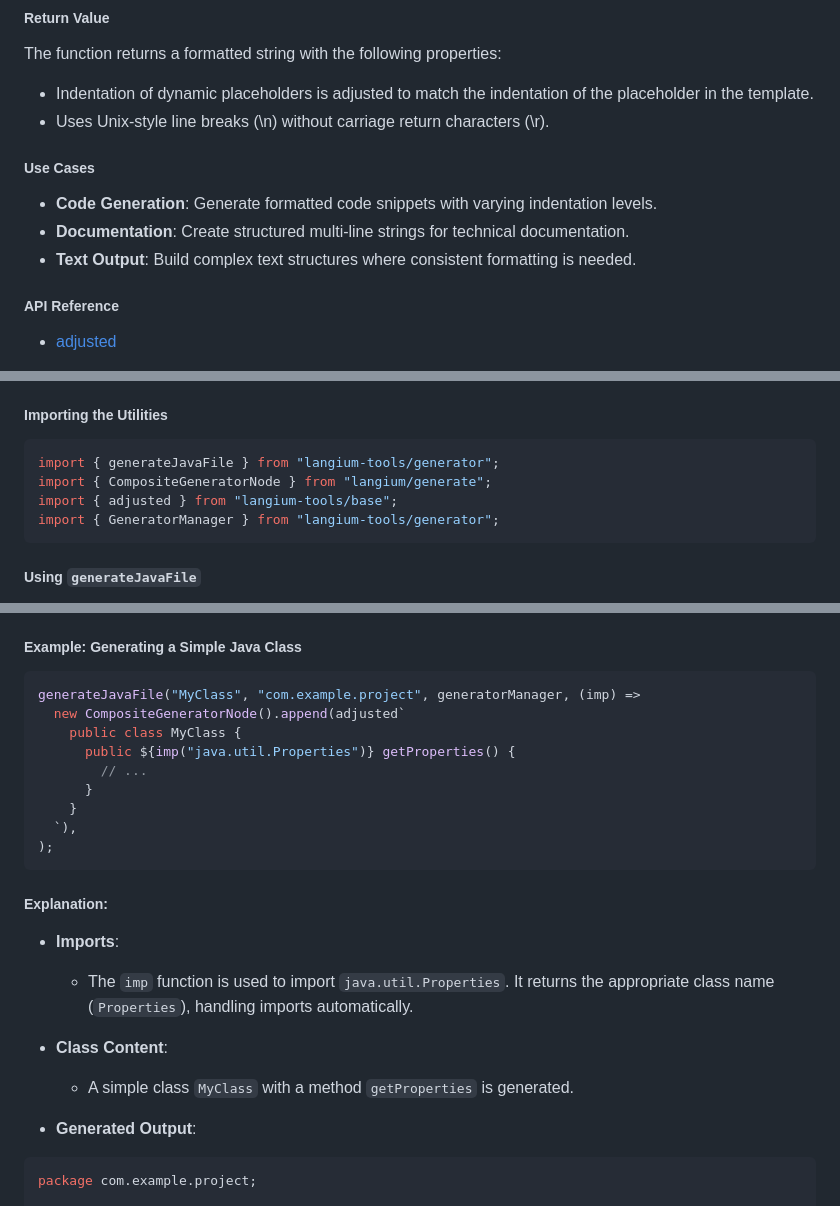
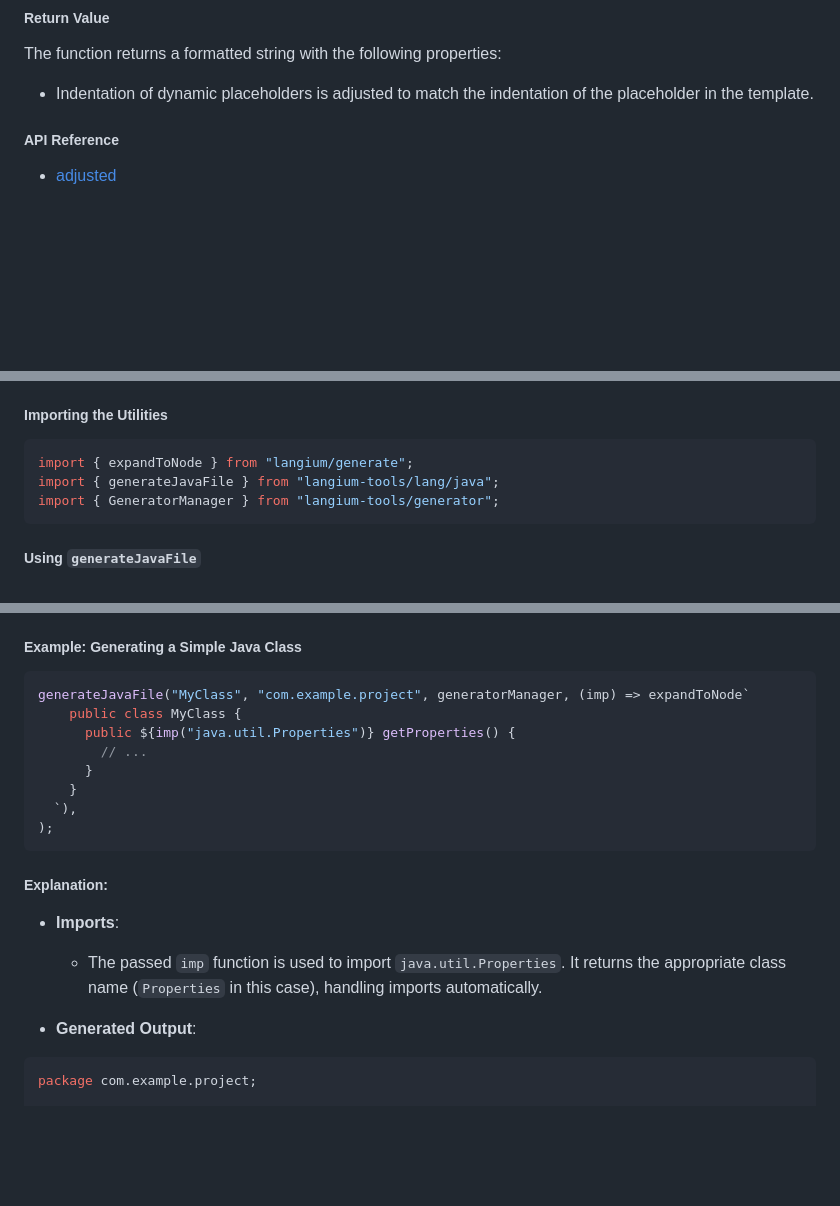
Before and after one commit to borisbrodski/langium-tools, a Markdown page: README.md, 3 parts joined by grey strips. GitHub-like rendering; blank space fills up the shorter version.

Commit message:
Update README.md
Small corrections

````diff
--- a/README.md
+++ b/README.md
@@ -964,13 +956,6 @@ Notice, how indentation of the dynamic placeholders is adjusted to match the sur
 The function returns a formatted string with the following properties:
 
 - Indentation of dynamic placeholders is adjusted to match the indentation of the placeholder in the template.
-- Uses Unix-style line breaks (\n) without carriage return characters (\r).
-
-##### Use Cases
-
-- **Code Generation**: Generate formatted code snippets with varying indentation levels.
-- **Documentation**: Create structured multi-line strings for technical documentation.
-- **Text Output**: Build complex text structures where consistent formatting is needed.
 
 ##### API Reference
 
@@ -1000,9 +985,8 @@ To use these utilities, you need to:
 ##### Importing the Utilities
 
 ```typescript
-import { generateJavaFile } from "langium-tools/generator";
-import { CompositeGeneratorNode } from "langium/generate";
-import { adjusted } from "langium-tools/base";
+import { expandToNode } from "langium/generate";
+import { generateJavaFile } from "langium-tools/lang/java";
 import { GeneratorManager } from "langium-tools/generator";
 ```
 
@@ -1031,8 +1015,7 @@ generateJavaFile(
 ##### Example: Generating a Simple Java Class
 
 ```typescript
-generateJavaFile("MyClass", "com.example.project", generatorManager, (imp) =>
-  new CompositeGeneratorNode().append(adjusted`
+generateJavaFile("MyClass", "com.example.project", generatorManager, (imp) => expandToNode`
     public class MyClass {
       public ${imp("java.util.Properties")} getProperties() {
         // ...
@@ -1045,10 +1028,7 @@ generateJavaFile("MyClass", "com.example.project", generatorManager, (imp) =>
 ##### Explanation:
 
 - **Imports**:
-  - The `imp` function is used to import `java.util.Properties`. It returns the appropriate class name (`Properties`), handling imports automatically.
-- **Class Content**:
-
-  - A simple class `MyClass` with a method `getProperties` is generated.
+  - The passed `imp` function is used to import `java.util.Properties`. It returns the appropriate class name (`Properties` in this case), handling imports automatically.
 
 - **Generated Output**:
 
````
Also changed, not shown: other parts of README.md (+10 -19 lines).
